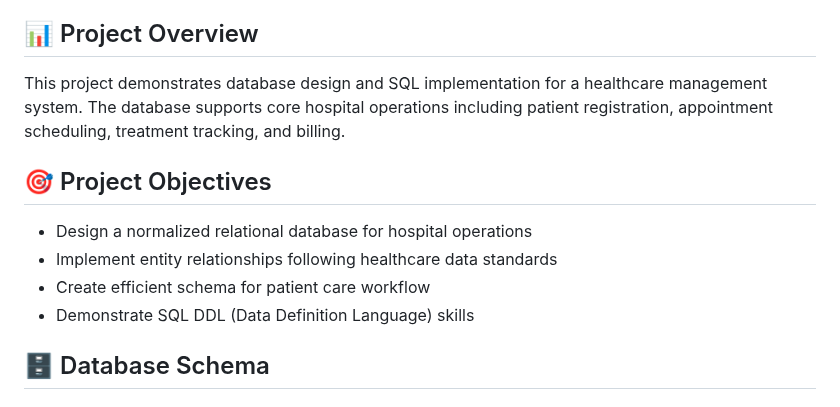
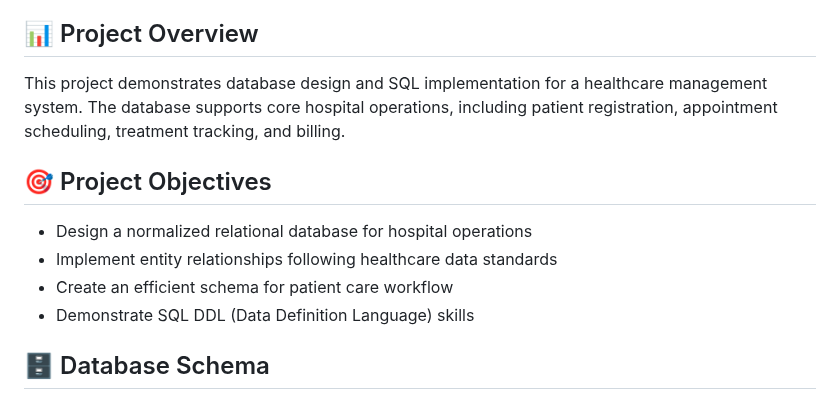
Before and after one commit to Himansh-11/hospital-database-sql, a Markdown page: README.md, the part around the change. GitHub-like rendering.

```diff
--- a/README.md
+++ b/README.md
@@ -4,13 +4,13 @@ A comprehensive MySQL database schema for hospital management, designed to handl
 
 ## 📊 Project Overview
 
-This project demonstrates database design and SQL implementation for a healthcare management system. The database supports core hospital operations including patient registration, appointment scheduling, treatment tracking, and billing.
+This project demonstrates database design and SQL implementation for a healthcare management system. The database supports core hospital operations, including patient registration, appointment scheduling, treatment tracking, and billing.
 
 ## 🎯 Project Objectives
 
 - Design a normalized relational database for hospital operations
 - Implement entity relationships following healthcare data standards
-- Create efficient schema for patient care workflow
+- Create an efficient schema for patient care workflow
 - Demonstrate SQL DDL (Data Definition Language) skills
 
 ## 🗄️ Database Schema
```
